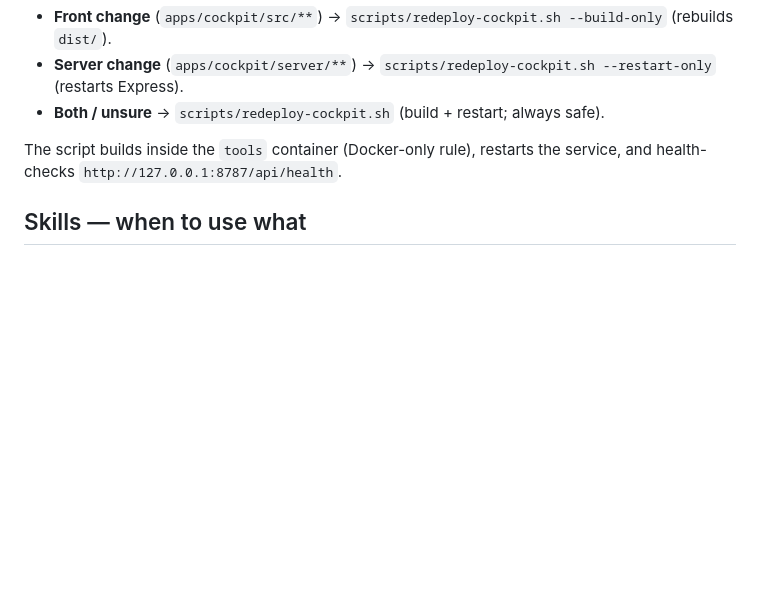
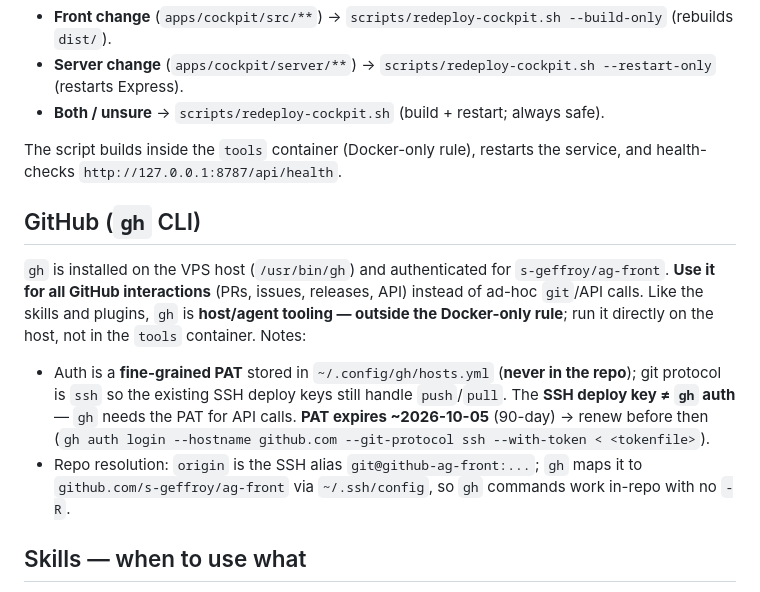
Before and after one commit to s-geffroy/ag-front, a Markdown page: CLAUDE.md, the part around the change. Rendered like a GitHub page; blank space fills up the shorter version.

Commit message:
docs(claude): documenter gh CLI sur le VPS comme outil GitHub standard
gh v2.96 installé et authentifié (PAT fine-grained pour s-geffroy/ag-front,
stocké hors repo dans ~/.config/gh). Section dédiée : outil host hors règle
Docker-only, deploy key SSH ≠ auth gh, résolution repo via alias SSH, PAT à
renouveler ~2026-10-05.

Co-Authored-By: Claude Opus 4.8 (1M context) <noreply@anthropic.com>

```diff
--- a/CLAUDE.md
+++ b/CLAUDE.md
@@ -110,6 +110,20 @@ returns `unknown api route`" trap (stale Express process):
 The script builds inside the `tools` container (Docker-only rule), restarts the service, and
 health-checks `http://127.0.0.1:8787/api/health`.
 
+## GitHub (`gh` CLI)
+
+`gh` is installed on the VPS host (`/usr/bin/gh`) and authenticated for `s-geffroy/ag-front`. **Use it
+for all GitHub interactions** (PRs, issues, releases, API) instead of ad-hoc `git`/API calls. Like the
+skills and plugins, `gh` is **host/agent tooling — outside the Docker-only rule**; run it directly on
+the host, not in the `tools` container. Notes:
+
+- Auth is a **fine-grained PAT** stored in `~/.config/gh/hosts.yml` (**never in the repo**);
+  git protocol is `ssh` so the existing SSH deploy keys still handle `push`/`pull`. The **SSH deploy
+  key ≠ `gh` auth** — `gh` needs the PAT for API calls. **PAT expires ~2026-10-05** (90-day) → renew
+  before then (`gh auth login --hostname github.com --git-protocol ssh --with-token < <tokenfile>`).
+- Repo resolution: `origin` is the SSH alias `git@github-ag-front:...`; `gh` maps it to
+  `github.com/s-geffroy/ag-front` via `~/.ssh/config`, so `gh` commands work in-repo with no `-R`.
+
 ## Skills — when to use what
 
 Project skills live in `.claude/skills/` (versioned). They are agent tooling, not project tooling, so they
```
